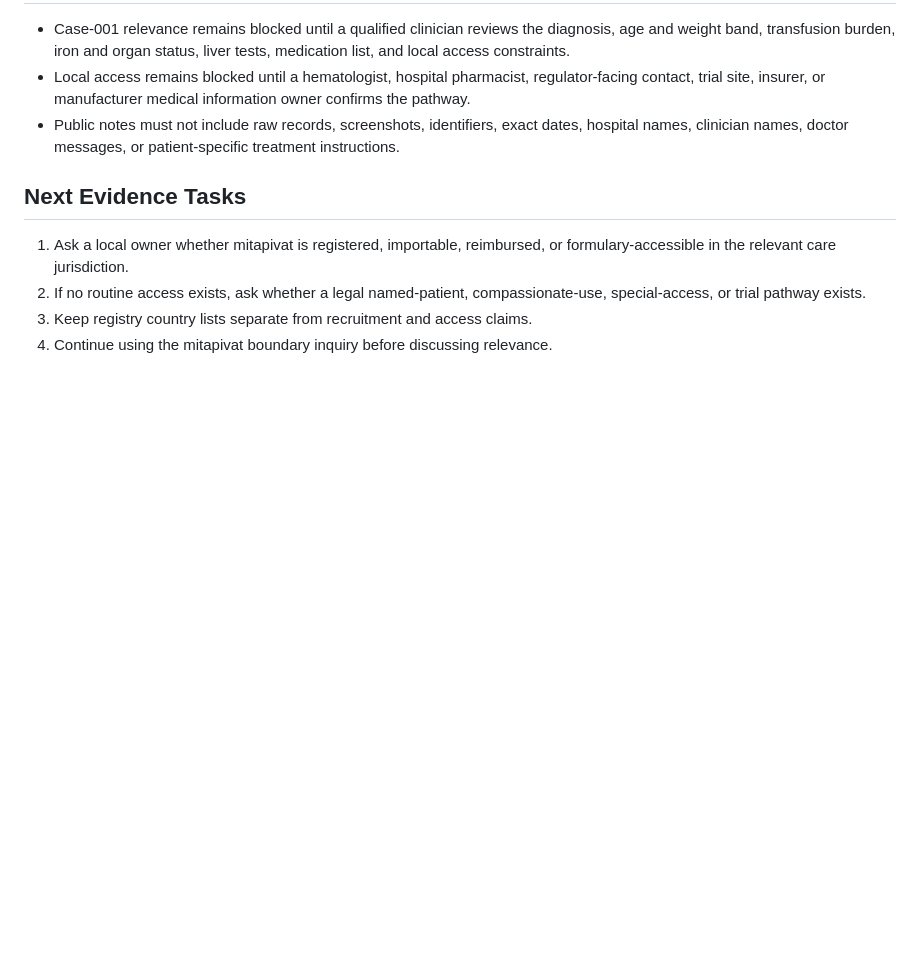
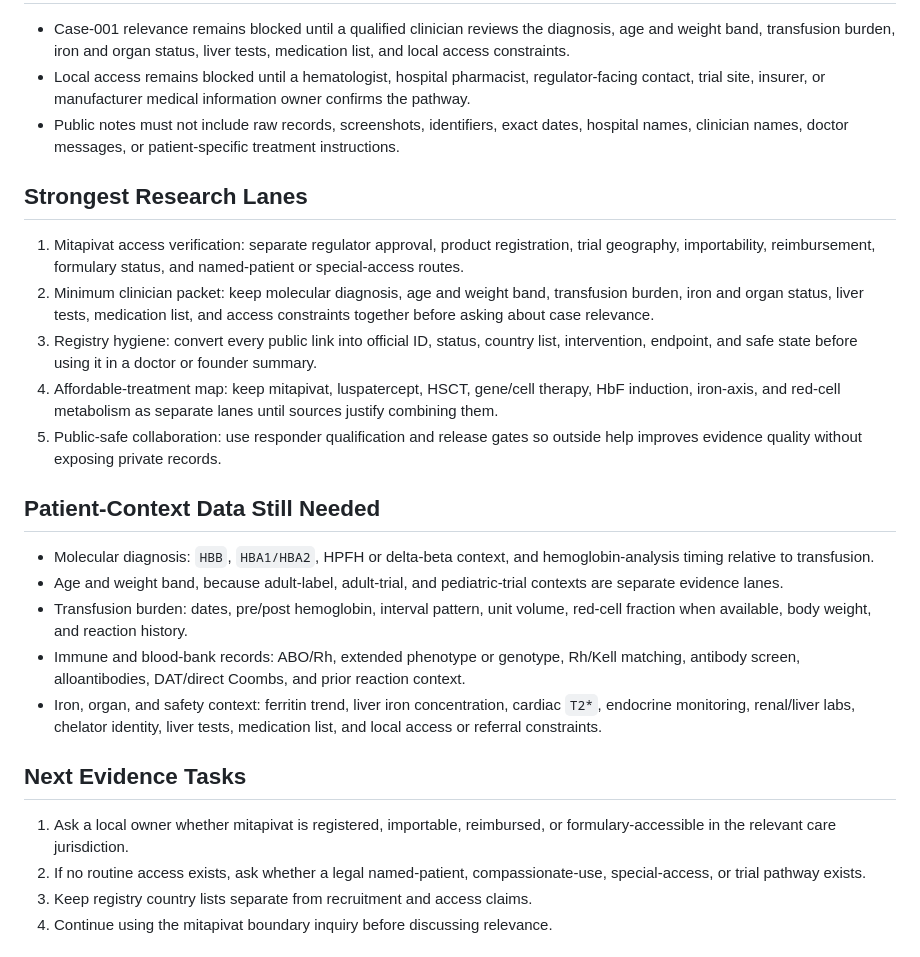
Before and after one commit to nakafaai/nakafa.lab, a Markdown page: docs/status/2026-05-12.md, the part around the change. Drawn GitHub-style; blank space fills up the shorter version.

Commit message:
Expand May 12 research journal

```diff
--- a/docs/status/2026-05-12.md
+++ b/docs/status/2026-05-12.md
@@ -50,6 +50,38 @@ The jurisdiction map currently supports these safe statements:
   dates, hospital names, clinician names, doctor messages, or patient-specific
   treatment instructions.
 
+## Strongest Research Lanes
+
+1. Mitapivat access verification: separate regulator approval, product
+   registration, trial geography, importability, reimbursement, formulary
+   status, and named-patient or special-access routes.
+2. Minimum clinician packet: keep molecular diagnosis, age and weight band,
+   transfusion burden, iron and organ status, liver tests, medication list, and
+   access constraints together before asking about case relevance.
+3. Registry hygiene: convert every public link into official ID, status,
+   country list, intervention, endpoint, and safe state before using it in a
+   doctor or founder summary.
+4. Affordable-treatment map: keep mitapivat, luspatercept, HSCT, gene/cell
+   therapy, HbF induction, iron-axis, and red-cell metabolism as separate lanes
+   until sources justify combining them.
+5. Public-safe collaboration: use responder qualification and release gates so
+   outside help improves evidence quality without exposing private records.
+
+## Patient-Context Data Still Needed
+
+- Molecular diagnosis: `HBB`, `HBA1/HBA2`, HPFH or delta-beta context, and
+  hemoglobin-analysis timing relative to transfusion.
+- Age and weight band, because adult-label, adult-trial, and pediatric-trial
+  contexts are separate evidence lanes.
+- Transfusion burden: dates, pre/post hemoglobin, interval pattern, unit
+  volume, red-cell fraction when available, body weight, and reaction history.
+- Immune and blood-bank records: ABO/Rh, extended phenotype or genotype,
+  Rh/Kell matching, antibody screen, alloantibodies, DAT/direct Coombs, and
+  prior reaction context.
+- Iron, organ, and safety context: ferritin trend, liver iron concentration,
+  cardiac `T2*`, endocrine monitoring, renal/liver labs, chelator identity,
+  liver tests, medication list, and local access or referral constraints.
+
 ## Next Evidence Tasks
 
 1. Ask a local owner whether mitapivat is registered, importable, reimbursed, or
```
